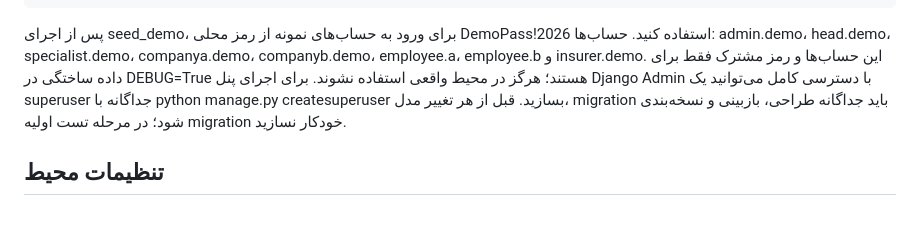
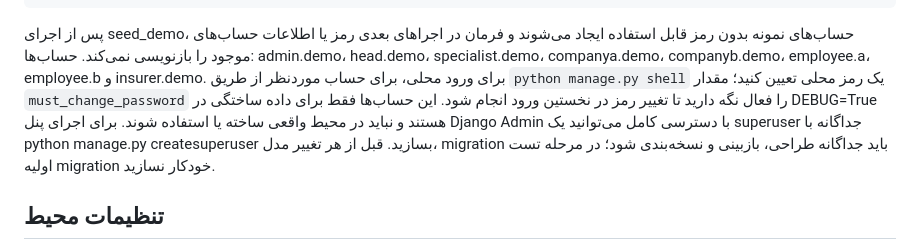
Before and after one commit to msalimimaram/office_kmc, a Markdown page: README.md, the part around the change. Rendered like a GitHub page; blank space fills up the shorter version.

Commit message:
Document safe local demo account setup

````diff
--- a/README.md
+++ b/README.md
@@ -62,7 +62,7 @@ python manage.py seed_demo
 python manage.py runserver
 ```
 
-پس از اجرای seed_demo، برای ورود به حساب‌های نمونه از رمز محلی DemoPass!2026 استفاده کنید. حساب‌ها: admin.demo، head.demo، specialist.demo، companya.demo، companyb.demo، employee.a، employee.b و insurer.demo. این حساب‌ها و رمز مشترک فقط برای داده ساختگی در DEBUG=True هستند؛ هرگز در محیط واقعی استفاده نشوند. برای اجرای پنل Django Admin با دسترسی کامل می‌توانید یک superuser جداگانه با python manage.py createsuperuser بسازید. قبل از هر تغییر مدل، migration باید جداگانه طراحی، بازبینی و نسخه‌بندی شود؛ در مرحله تست اولیه migration خودکار نسازید.
+پس از اجرای seed_demo، حساب‌های نمونه بدون رمز قابل استفاده ایجاد می‌شوند و فرمان در اجراهای بعدی رمز یا اطلاعات حساب‌های موجود را بازنویسی نمی‌کند. حساب‌ها: admin.demo، head.demo، specialist.demo، companya.demo، companyb.demo، employee.a، employee.b و insurer.demo. برای ورود محلی، برای حساب موردنظر از طریق `python manage.py shell` یک رمز محلی تعیین کنید؛ مقدار `must_change_password` را فعال نگه دارید تا تغییر رمز در نخستین ورود انجام شود. این حساب‌ها فقط برای داده ساختگی در DEBUG=True هستند و نباید در محیط واقعی ساخته یا استفاده شوند. برای اجرای پنل Django Admin با دسترسی کامل می‌توانید یک superuser جداگانه با python manage.py createsuperuser بسازید. قبل از هر تغییر مدل، migration باید جداگانه طراحی، بازبینی و نسخه‌بندی شود؛ در مرحله تست اولیه migration خودکار نسازید.
 
 ## تنظیمات محیط
 
````
